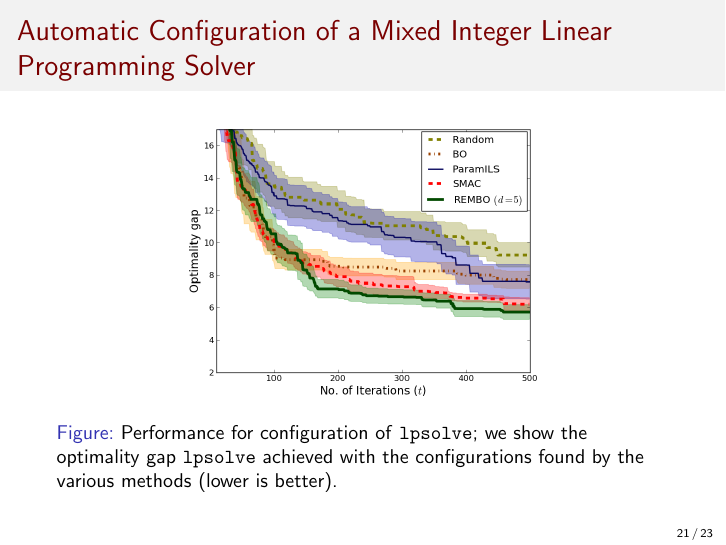
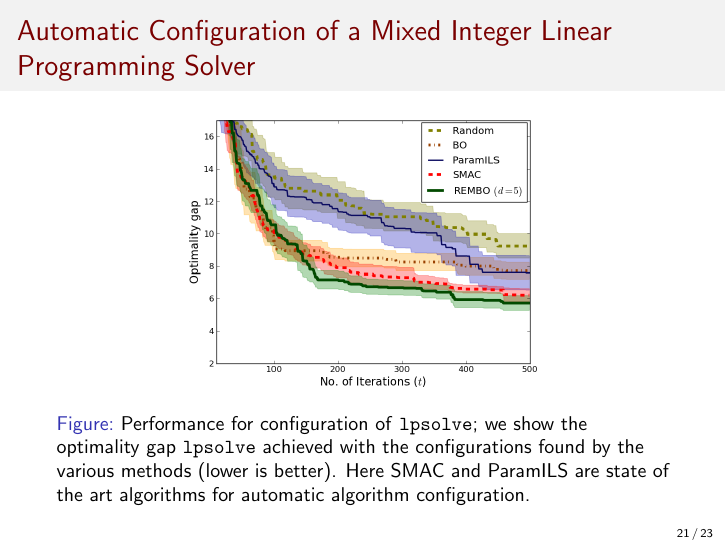
Before and after one commit to ziyuw/ijcai, LaTeX slides (Presentation/rembo.tex): page 21 of 23. Compiled offline with pdfLaTeX.

Commit message:
Changes in talk.

```diff
--- a/Presentation/rembo.tex
+++ b/Presentation/rembo.tex
@@ -289,10 +289,7 @@ Linear Programming Solver}
    \begin{center}
      \includegraphics[scale=0.35]{../paper/figures/lpsolve.png}\\
 %      \includegraphics[scale=0.35]{../paper/figures/lpsolve_interleave.png}
-     \caption{Performance for configuration of \texttt{lpsolve}; we show the optimality gap \texttt{lpsolve} achieved with the configurations found by the various methods (lower is better).
-%      Top: a single run of each method; Bottom: performance with $k=4$ interleaved runs. We plot means and $1/4$ standard deviations over 20 repetitions of the experiment.
-           %results of 20  confidence. Note that the standard deviation of the mean would be slightly smaller than the ones plotted as we repeat the experiment 20 times.
-           }
+     \caption{Performance for configuration of \texttt{lpsolve}; we show the optimality gap \texttt{lpsolve} achieved with the configurations found by the various methods (lower is better). Here SMAC and ParamILS are state of the art algorithms for automatic algorithm configuration.}
    \label{fig:lpsolve}
    \end{center}
    \vspace*{-3mm}
```
